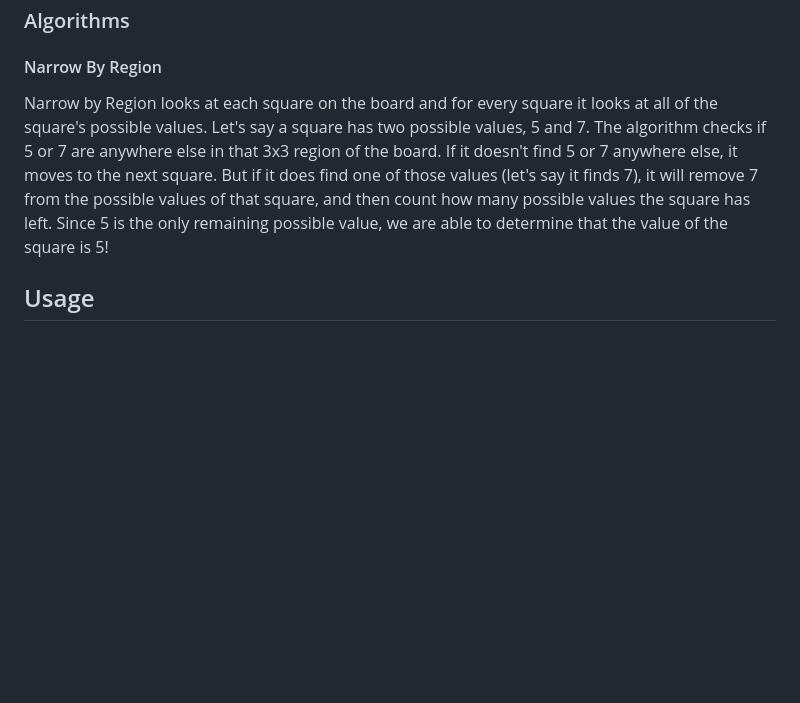
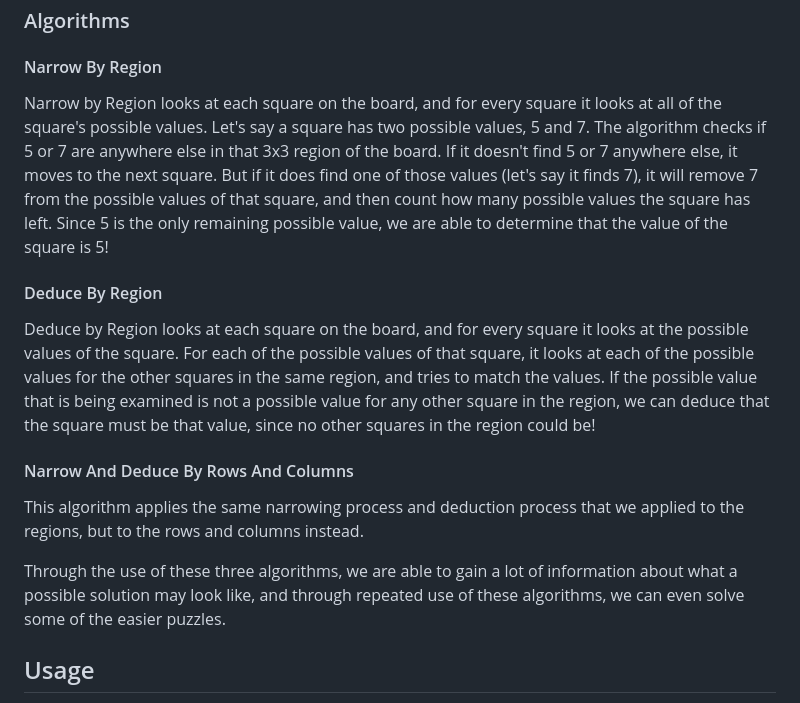
Before and after one commit to daviszung/sudoku-visual, a Markdown page: README.md, the part around the change. GitHub-like rendering; blank space fills up the shorter version.

Commit message:
on algorithms

```diff
--- a/README.md
+++ b/README.md
@@ -58,7 +58,18 @@ Additionally, the backtracking solution to solving a sudoku is far from how a hu
 
 #### Narrow By Region
 
-Narrow by Region looks at each square on the board and for every square it looks at all of the square's possible values. Let's say a square has two possible values, 5 and 7. The algorithm checks if 5 or 7 are anywhere else in that 3x3 region of the board. If it doesn't find 5 or 7 anywhere else, it moves to the next square. But if it does find one of those values (let's say it finds 7), it will remove 7 from the possible values of that square, and then count how many possible values the square has left. Since 5 is the only remaining possible value, we are able to determine that the value of the square is 5!
+Narrow by Region looks at each square on the board, and for every square it looks at all of the square's possible values. Let's say a square has two possible values, 5 and 7. The algorithm checks if 5 or 7 are anywhere else in that 3x3 region of the board. If it doesn't find 5 or 7 anywhere else, it moves to the next square. But if it does find one of those values (let's say it finds 7), it will remove 7 from the possible values of that square, and then count how many possible values the square has left. Since 5 is the only remaining possible value, we are able to determine that the value of the square is 5!
+
+#### Deduce By Region
+
+Deduce by Region looks at each square on the board, and for every square it looks at the possible values of the square.
+For each of the possible values of that square, it looks at each of the possible values for the other squares in the same region, and tries to match the values.
+If the possible value that is being examined is not a possible value for any other square in the region, we can deduce that the square must be that value, since no other squares in the region could be!
+
+#### Narrow And Deduce By Rows And Columns
+This algorithm applies the same narrowing process and deduction process that we applied to the regions, but to the rows and columns instead.
+
+Through the use of these three algorithms, we are able to gain a lot of information about what a possible solution may look like, and through repeated use of these algorithms, we can even solve some of the easier puzzles.
 
 ## Usage
 
```
